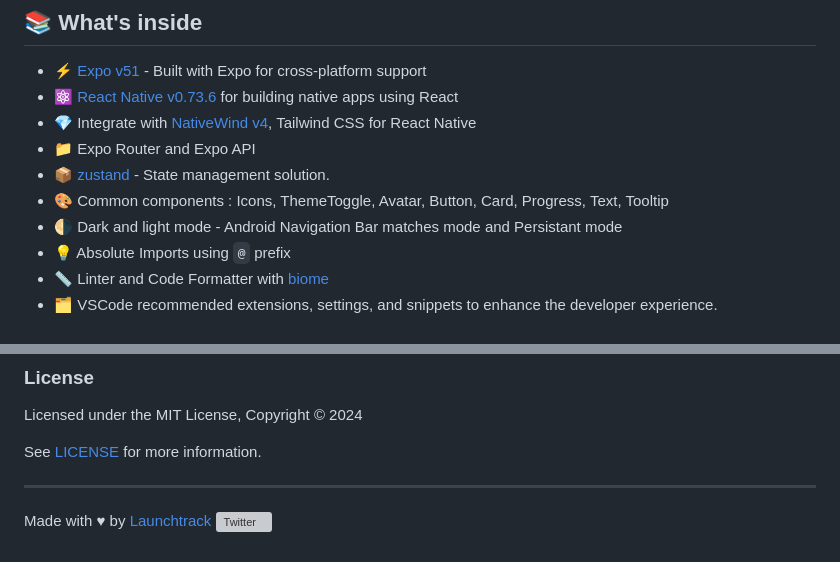
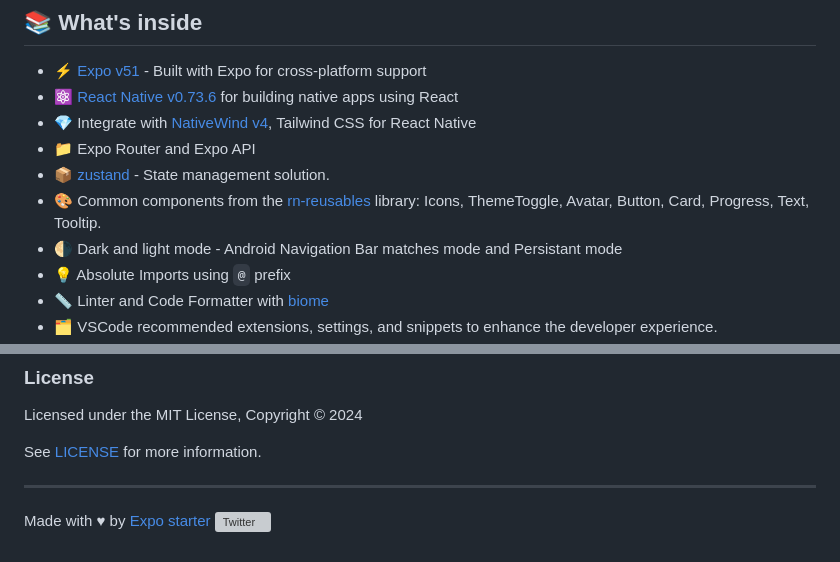
Before and after one commit to expo-starter/expo-local-first-template, a Markdown page: README.md, 2 parts joined by grey strips. Rendered like a GitHub page; grey boxes are pictures that could not be loaded.

Commit message:
updated README and added recommendations extension

```diff
--- a/README.md
+++ b/README.md
@@ -16,7 +16,7 @@ Say goodbye to time-consuming chores such implementing libraries, and developing
 - 💎 Integrate with [NativeWind v4](https://www.nativewind.dev), Tailwind CSS for React Native
 - 📁 Expo Router and Expo API
 - 📦 [zustand](docs.pmnd.rs/zustand) - State management solution.
-- 🎨 Common components : Icons, ThemeToggle, Avatar, Button, Card, Progress, Text, Tooltip
+- 🎨 Common components from the [rn-reusables](https://github.com/mrzachnugent/react-native-reusables) library: Icons, ThemeToggle, Avatar, Button, Card, Progress, Text, Tooltip.
 - 🌗 Dark and light mode - Android Navigation Bar matches mode and Persistant mode
 - 💡 Absolute Imports using `@` prefix
 - 📏 Linter and Code Formatter with [biome](https://biomejs.dev/)
@@ -69,4 +69,4 @@ See [LICENSE](LICENSE) for more information.
 
 ---
 
-Made with ♥ by [Launchtrack](https://launchtrack.dev) [![Twitter](https://img.shields.io/twitter/url/https/twitter.com/cloudposse.svg?style=social&label=Follow%20%40younes200)](https://twitter.com/younes200)
+Made with ♥ by [Expo starter](expostarter.com) [![Twitter](https://img.shields.io/twitter/url/https/twitter.com/cloudposse.svg?style=social&label=Follow%20%40younes200)](https://twitter.com/younes200)
```
